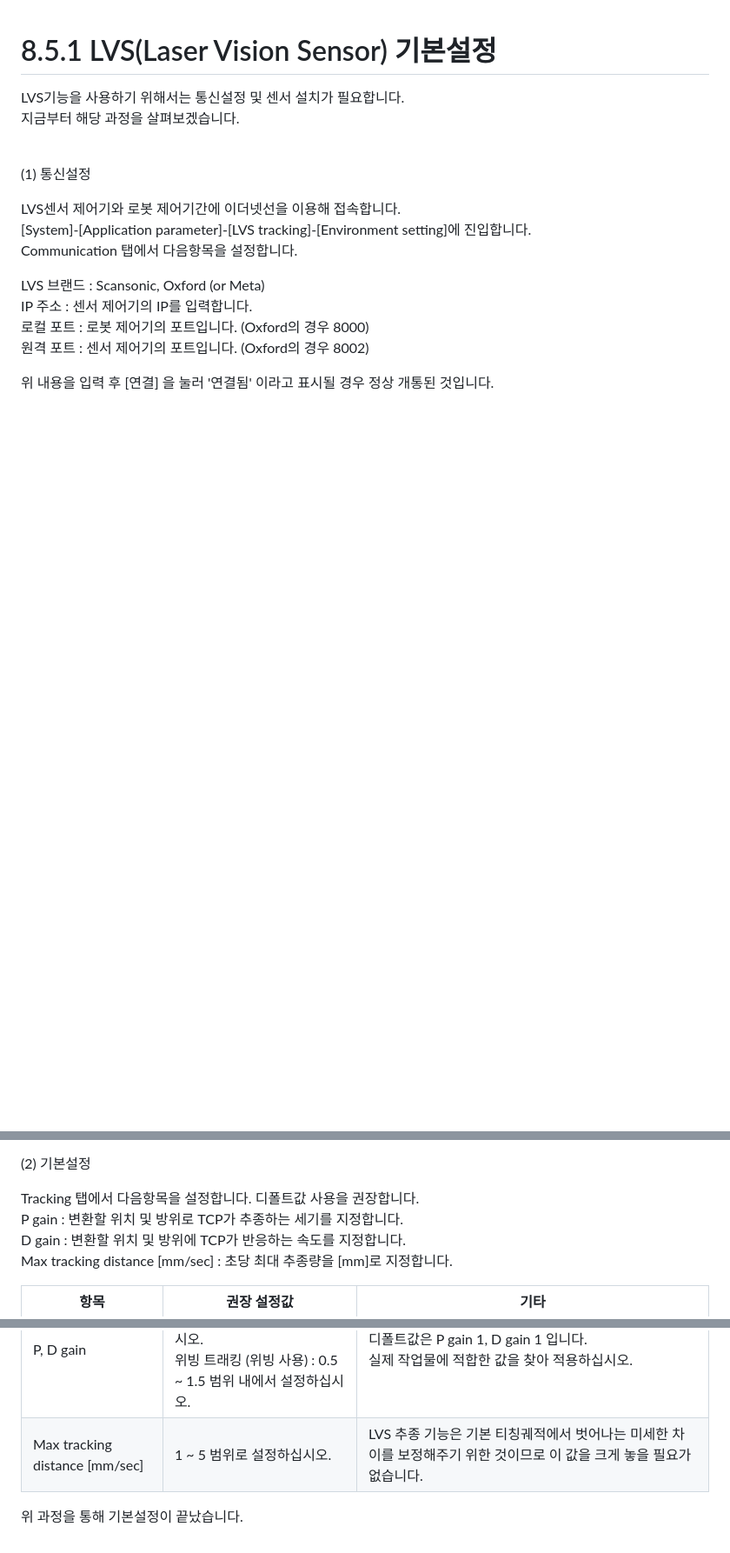
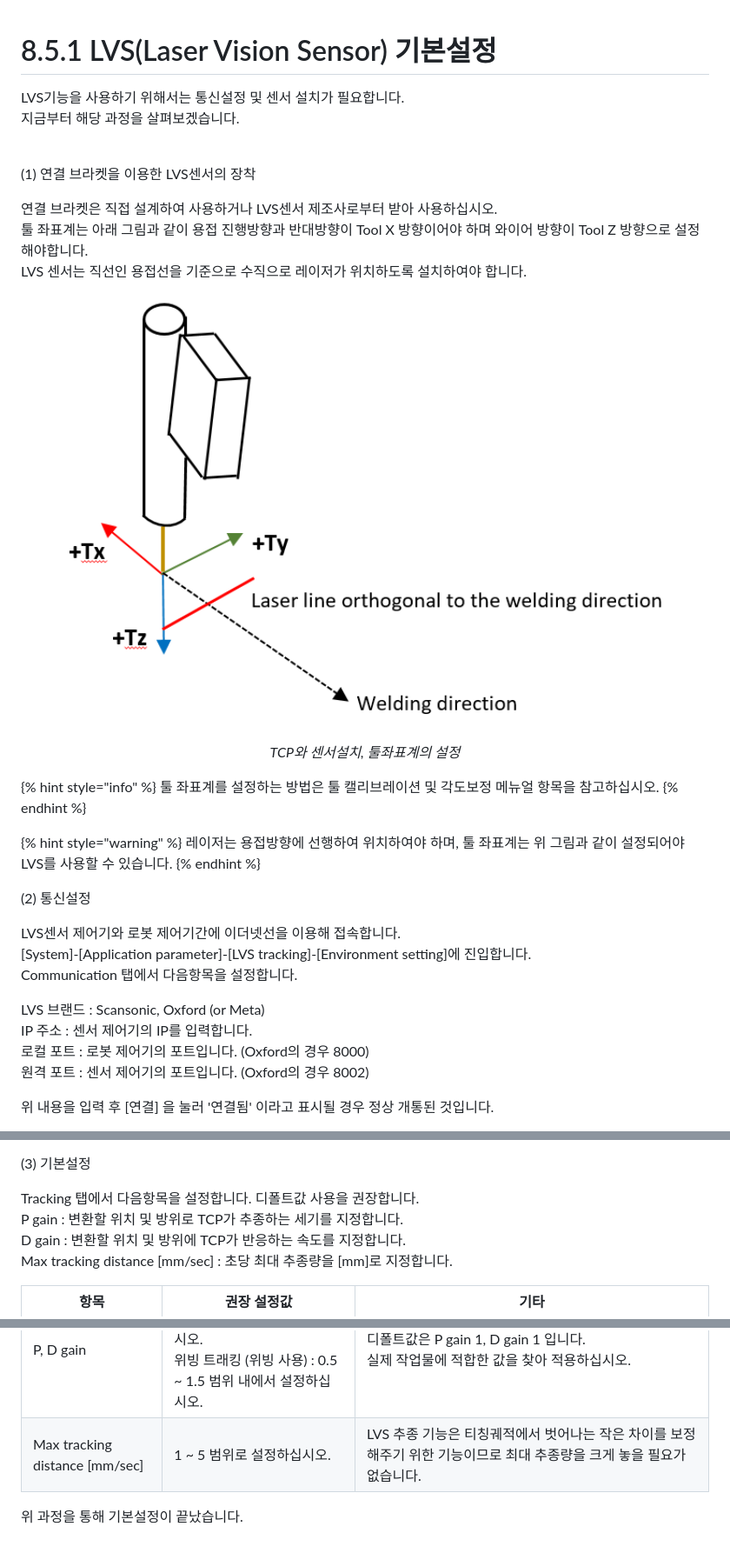
Before and after one commit to hyundai-robotics/doc-arc-weld, a Markdown page: 8_Application_function/5_LVS_tracking/settings.md, 3 parts joined by grey strips. Shown at 87% size. GitHub-like rendering; pictures changed too: _assets/8_19_2.png (added); blank space fills up the shorter version.

Commit message:
LVS 설정 보강

```diff
--- a/8_Application_function/5_LVS_tracking/settings.md
+++ b/8_Application_function/5_LVS_tracking/settings.md
@@ -3,7 +3,26 @@
 LVS기능을 사용하기 위해서는 통신설정 및 센서 설치가 필요합니다.<br>
 지금부터 해당 과정을 살펴보겠습니다.<br><br>
 
-(1) 통신설정
+(1) 연결 브라켓을 이용한 LVS센서의 장착
+
+연결 브라켓은 직접 설계하여 사용하거나 LVS센서 제조사로부터 받아 사용하십시오.<br>
+툴 좌표계는 아래 그림과 같이 용접 진행방향과 반대방향이 Tool X 방향이어야 하며 와이어 방향이 Tool Z 방향으로 설정해야합니다. <br>
+LVS 센서는 직선인 용접선을 기준으로 수직으로 레이저가 위치하도록 설치하여야 합니다.
+
+<p align="center">
+ <img src="../../_assets/8_19_2.png" width="90%"></img>
+ <em><p align="center">TCP와 센서설치, 툴좌표계의 설정</p></em>
+</p>
+
+{% hint style="info" %}
+툴 좌표계를 설정하는 방법은 툴 캘리브레이션 및 각도보정 메뉴얼 항목을 참고하십시오.
+{% endhint %}
+
+{% hint style="warning" %}
+레이저는 용접방향에 선행하여 위치하여야 하며, 툴 좌표계는 위 그림과 같이 설정되어야 LVS를 사용할 수 있습니다.
+{% endhint %}
+
+(2) 통신설정
 
 LVS센서 제어기와 로봇 제어기간에 이더넷선을 이용해 접속합니다.<br>
 [System]-[Application parameter]-[LVS tracking]-[Environment setting]에 진입합니다.<br>
@@ -21,7 +42,7 @@ IP 주소 : 센서 제어기의 IP를 입력합니다.<br>
 {% endhint %}
 
 
-(2) 기본설정
+(3) 기본설정
 
 Tracking 탭에서 다음항목을 설정합니다. 디폴트값 사용을 권장합니다. <br>
 P gain : 변환할 위치 및 방위로 TCP가 추종하는 세기를 지정합니다. <br>
@@ -52,7 +73,7 @@ Max tracking distance [mm/sec] : 초당 최대 추종량을 [mm]로 지정합니
       <td style="text-align:left">
         1 ~ 5 범위로 설정하십시오.
       </td>
-      <td style="text-align:left">LVS 추종 기능은 기본 티칭궤적에서 벗어나는 미세한 차이를 보정해주기 위한 것이므로 이 값을 크게 놓을 필요가 없습니다.
+      <td style="text-align:left">LVS 추종 기능은 티칭궤적에서 벗어나는 작은 차이를 보정해주기 위한 기능이므로 최대 추종량을 크게 놓을 필요가 없습니다.
       </td>
     </tr>
   </tbody>
```
Also changed, not shown: other parts of 8_Application_function/5_LVS_tracking/settings.md (+3 -1 lines), _assets/8_19.png, 1 other file.
